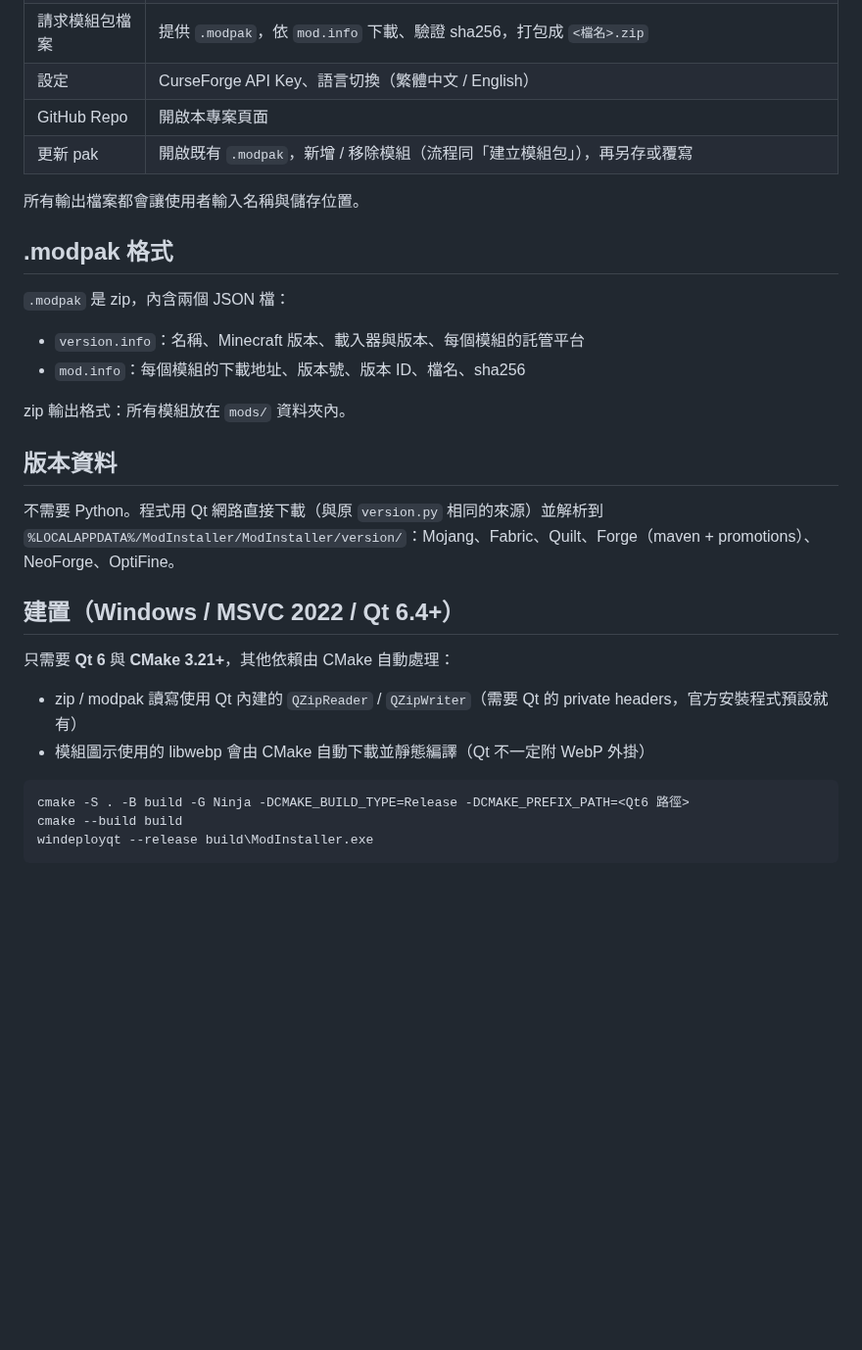
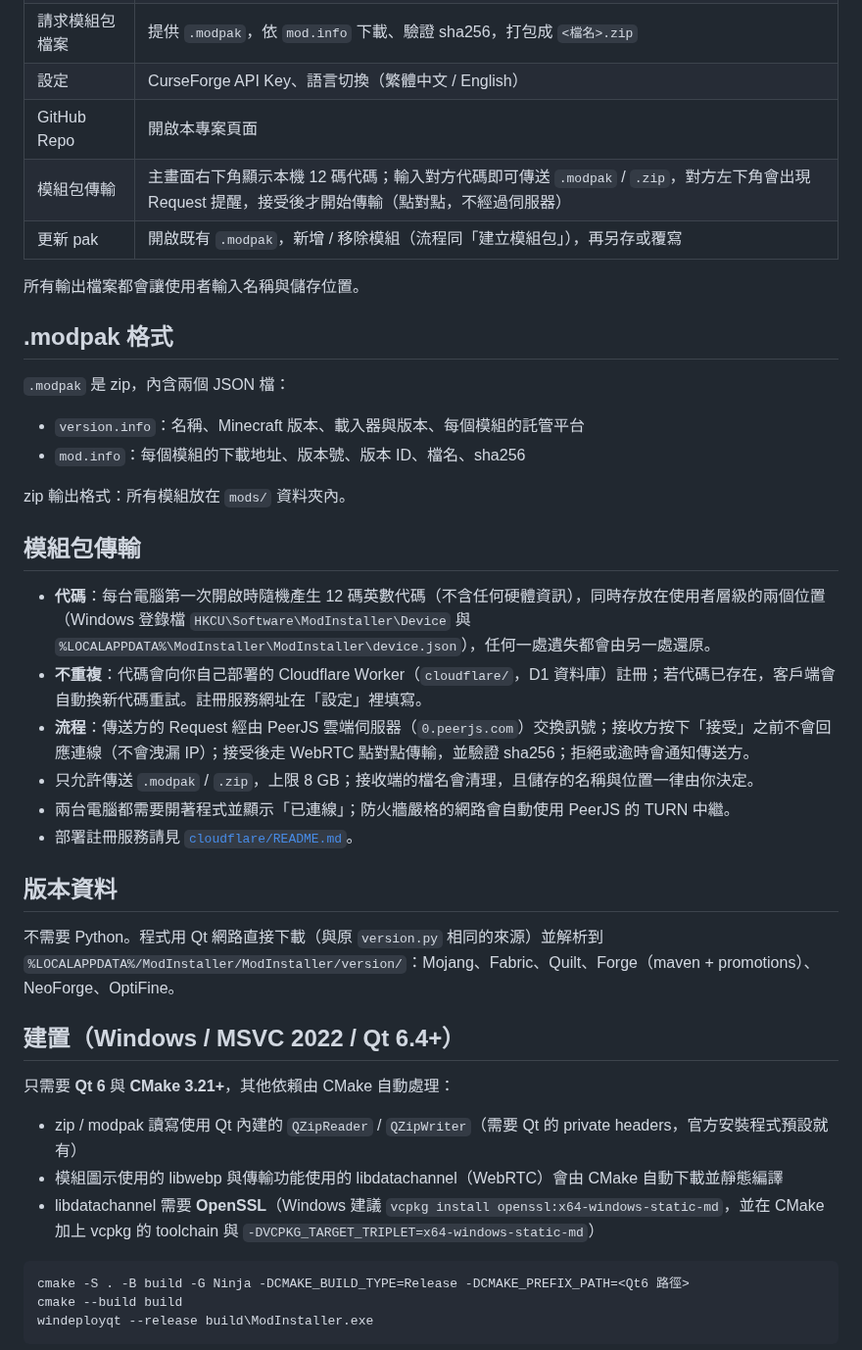
Before and after one commit to neil289506-commits/ModInstaller, a Markdown page: README.md, the part around one of its changes. Shown at 98% size. GitHub-like rendering; blank space fills up the shorter version.

````diff
--- a/README.md
+++ b/README.md
@@ -54,6 +59,7 @@ Fabric / Quilt / Forge / NeoForge 與遊戲版本，版本資料直接從官方
 | 請求模組包檔案 | 提供 `.modpak`，依 `mod.info` 下載、驗證 sha256，打包成 `<檔名>.zip` |
 | 設定 | CurseForge API Key、語言切換（繁體中文 / English） |
 | GitHub Repo | 開啟本專案頁面 |
+| 模組包傳輸 | 主畫面右下角顯示本機 12 碼代碼；輸入對方代碼即可傳送 `.modpak` / `.zip`，對方左下角會出現 Request 提醒，接受後才開始傳輸（點對點，不經過伺服器） |
 | 更新 pak | 開啟既有 `.modpak`，新增 / 移除模組（流程同「建立模組包」），再另存或覆寫 |
 
 所有輸出檔案都會讓使用者輸入名稱與儲存位置。
@@ -65,6 +71,14 @@ Fabric / Quilt / Forge / NeoForge 與遊戲版本，版本資料直接從官方
 
 zip 輸出格式：所有模組放在 `mods/` 資料夾內。
 
+## 模組包傳輸
+- **代碼**：每台電腦第一次開啟時隨機產生 12 碼英數代碼（不含任何硬體資訊），同時存放在使用者層級的兩個位置（Windows 登錄檔 `HKCU\Software\ModInstaller\Device` 與 `%LOCALAPPDATA%\ModInstaller\ModInstaller\device.json`），任何一處遺失都會由另一處還原。
+- **不重複**：代碼會向你自己部署的 Cloudflare Worker（`cloudflare/`，D1 資料庫）註冊；若代碼已存在，客戶端會自動換新代碼重試。註冊服務網址在「設定」裡填寫。
+- **流程**：傳送方的 Request 經由 PeerJS 雲端伺服器（`0.peerjs.com`）交換訊號；接收方按下「接受」之前不會回應連線（不會洩漏 IP）；接受後走 WebRTC 點對點傳輸，並驗證 sha256；拒絕或逾時會通知傳送方。
+- 只允許傳送 `.modpak` / `.zip`，上限 8 GB；接收端的檔名會清理，且儲存的名稱與位置一律由你決定。
+- 兩台電腦都需要開著程式並顯示「已連線」；防火牆嚴格的網路會自動使用 PeerJS 的 TURN 中繼。
+- 部署註冊服務請見 [`cloudflare/README.md`](cloudflare/README.md)。
+
 ## 版本資料
 不需要 Python。程式用 Qt 網路直接下載（與原 `version.py` 相同的來源）並解析到
 `%LOCALAPPDATA%/ModInstaller/ModInstaller/version/`：Mojang、Fabric、Quilt、Forge（maven + promotions）、NeoForge、OptiFine。
@@ -72,7 +86,8 @@ zip 輸出格式：所有模組放在 `mods/` 資料夾內。
 ## 建置（Windows / MSVC 2022 / Qt 6.4+）
 只需要 **Qt 6** 與 **CMake 3.21+**，其他依賴由 CMake 自動處理：
 - zip / modpak 讀寫使用 Qt 內建的 `QZipReader` / `QZipWriter`（需要 Qt 的 private headers，官方安裝程式預設就有）
-- 模組圖示使用的 libwebp 會由 CMake 自動下載並靜態編譯（Qt 不一定附 WebP 外掛）
+- 模組圖示使用的 libwebp 與傳輸功能使用的 libdatachannel（WebRTC）會由 CMake 自動下載並靜態編譯
+- libdatachannel 需要 **OpenSSL**（Windows 建議 `vcpkg install openssl:x64-windows-static-md`，並在 CMake 加上 vcpkg 的 toolchain 與 `-DVCPKG_TARGET_TRIPLET=x64-windows-static-md`）
 ```bat
 cmake -S . -B build -G Ninja -DCMAKE_BUILD_TYPE=Release -DCMAKE_PREFIX_PATH=<Qt6 路徑>
 cmake --build build
````
Also changed, not shown: other parts of README.md (+5 -0 lines), docs/screenshots/06-transfer.png (added), 16 other files.
